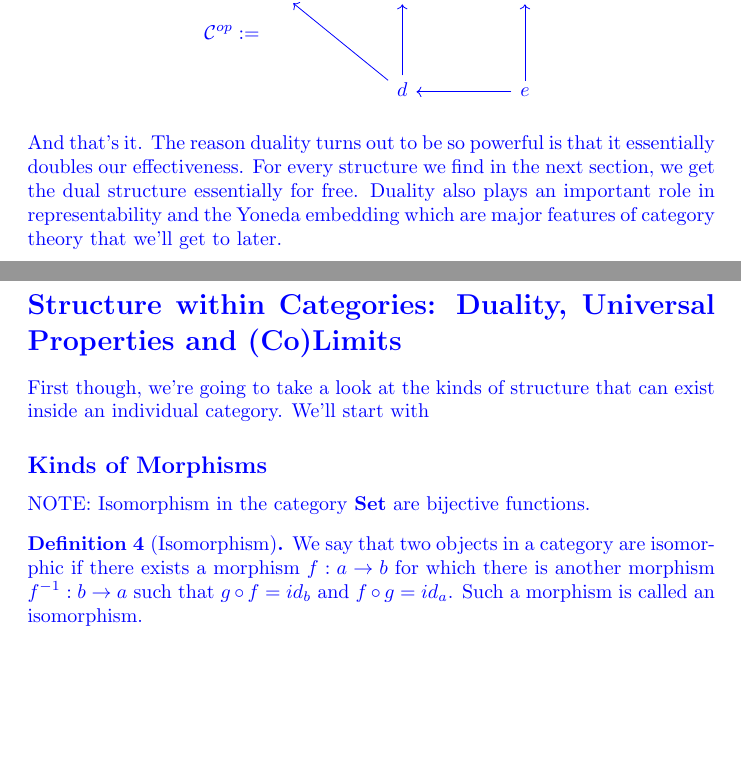
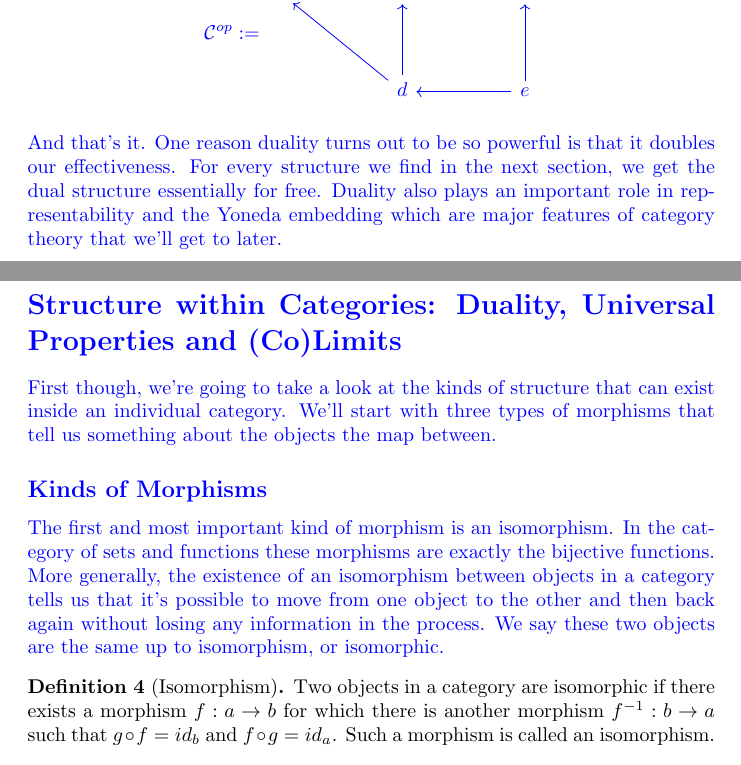
Before and after one commit to danielsinderson/Capstone-Project, a LaTeX thesis (thesis/capstone_paper.tex): two parts of pages 6 and 7 of 16, joined at a grey line, cut so that both start at the same text, the shorter picture padded with empty space. Compiled offline with pdfLaTeX.

Commit message:
- changed colors to highlight new material in prep for advisor meeting tomorrow

```diff
--- a/thesis/capstone_paper.tex
+++ b/thesis/capstone_paper.tex
@@ -248,7 +248,7 @@ Let $\mathcal{C}$ be the category below.
     \end{tikzcd}\]
 \\
 And that's it.
-The reason duality turns out to be so powerful is that it essentially doubles our effectiveness.
+One reason duality turns out to be so powerful is that it doubles our effectiveness.
 For every structure we find in the next section, we get the dual structure essentially for free.
 Duality also plays an important role in representability and the Yoneda embedding which are major features of category theory that we'll get to later.
 
@@ -260,15 +260,17 @@ Duality also plays an important role in representability and the Yoneda embeddin
 %%%%%%%%%%%%%%%%%%%%%%%%%%%%%%%%%%%%%%%%%%%%%%%%%%%%%%%
 \section*{Structure within Categories: Duality, Universal Properties and (Co)Limits}
 First though, we're going to take a look at the kinds of structure that can exist inside an individual category.
-We'll start with
-
+We'll start with three types of morphisms that tell us something about the objects the map between.
 
 
 \subsection*{Kinds of Morphisms}
-
-NOTE: Isomorphism in the category \textbf{Set} are bijective functions.
+The first and most important kind of morphism is an isomorphism.
+In the category of sets and functions these morphisms are exactly the bijective functions.
+More generally, the existence of an isomorphism between objects in a category tells us that it's possible to move from one object to the other and then back again without losing any information in the process.
+We say these two objects are the same up to isomorphism, or isomorphic.
+\color{black}
 \begin{definition}[Isomorphism]
-    We say that two objects in a category are isomorphic if there exists a morphism $f:a\rightarrow b$ for which there is another morphism $f^{-1}:b\rightarrow a$ such that $g\circ f=id_b$ and $f\circ g=id_a$.
+    Two objects in a category are isomorphic if there exists a morphism $f:a\rightarrow b$ for which there is another morphism $f^{-1}:b\rightarrow a$ such that $g\circ f=id_b$ and $f\circ g=id_a$.
     Such a morphism is called an isomorphism.
 \end{definition}
 
```
Also changed, not shown: thesis/capstone_paper.pdf, 3 other files.
